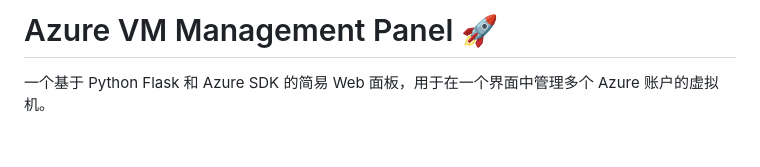
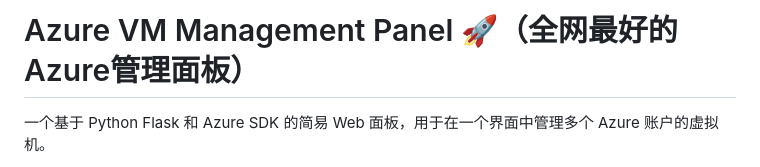
Before and after one commit to jiangnan1224/azure, a Markdown page: README.md, the part around the change. Drawn GitHub-style; blank space fills up the shorter version.

```diff
--- a/README.md
+++ b/README.md
@@ -1,4 +1,4 @@
-# Azure VM Management Panel 🚀
+# Azure VM Management Panel 🚀（全网最好的Azure管理面板）
 
 一个基于 Python Flask 和 Azure SDK 的简易 Web 面板，用于在一个界面中管理多个 Azure 账户的虚拟机。
 
```
